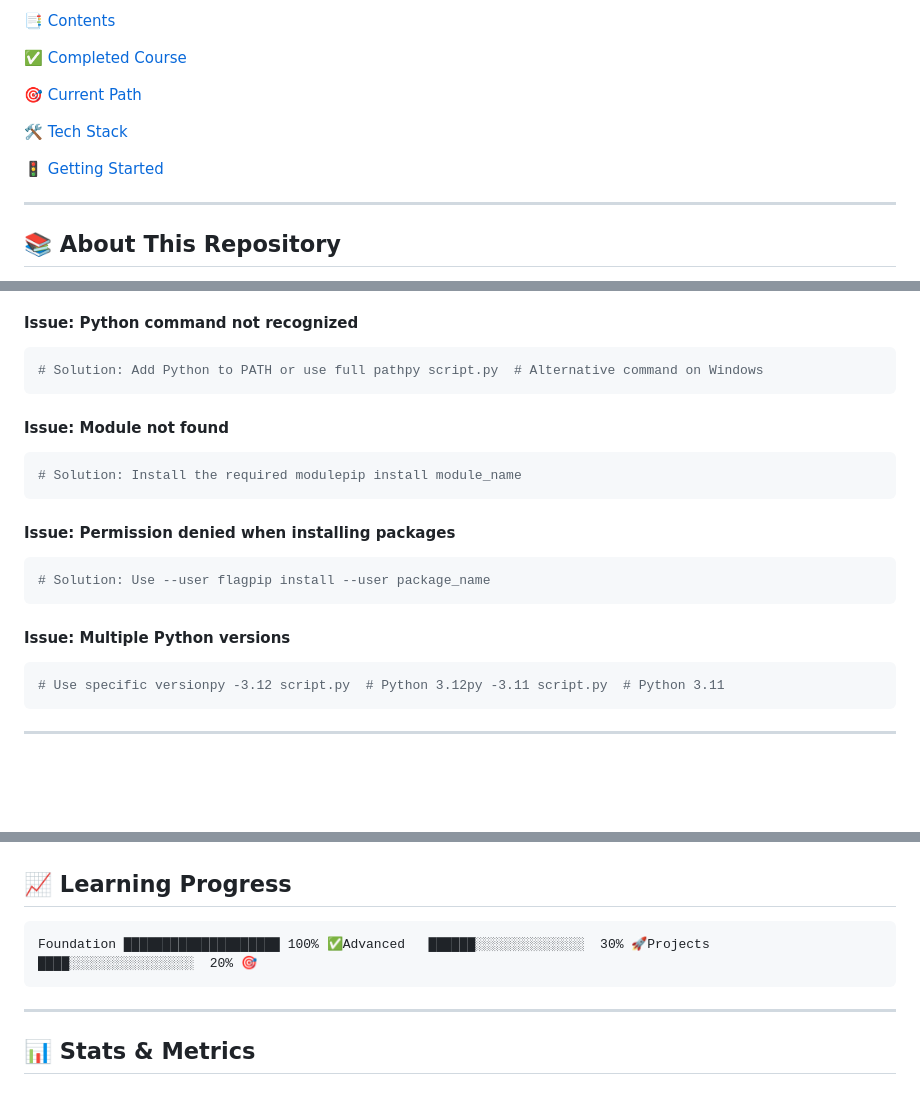
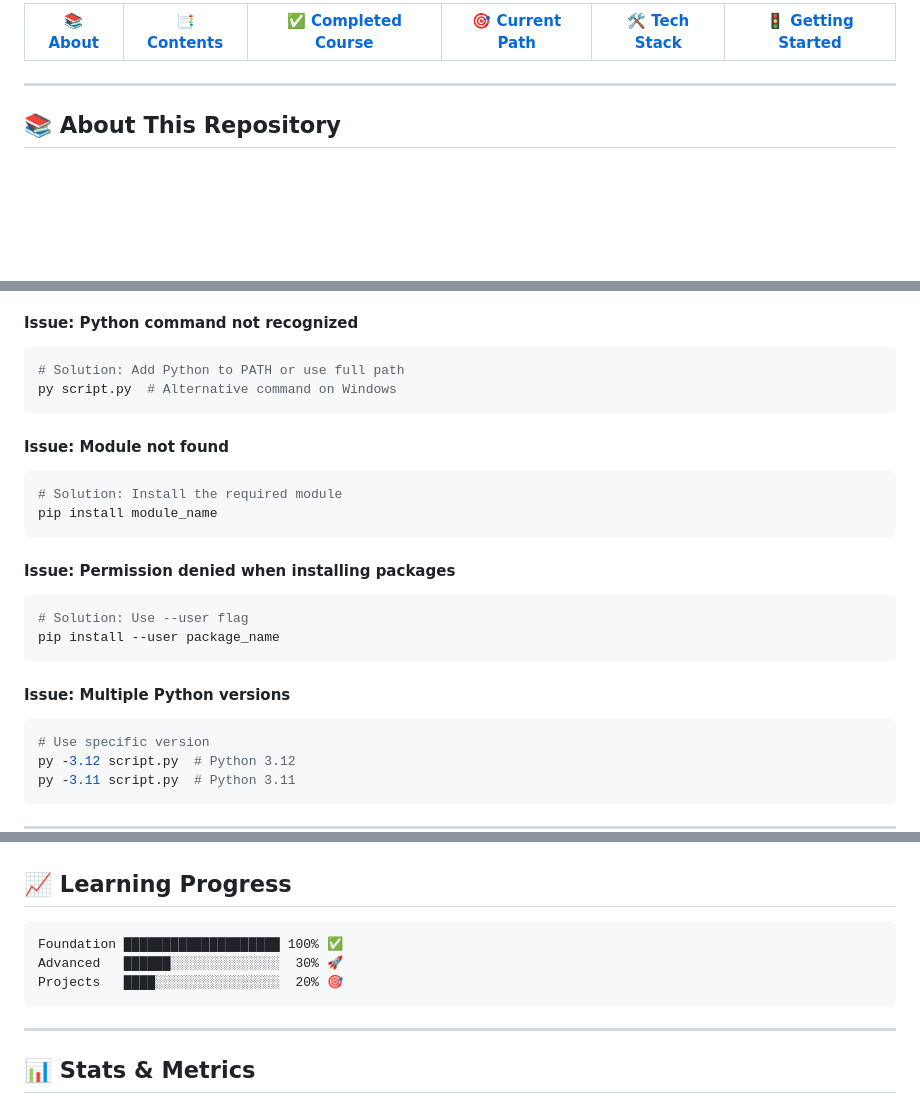
Before and after one commit to ggauravky/Python-Learnings-, a Markdown page: README.md, 3 parts joined by grey strips. Drawn GitHub-style; folded sections open; blank space fills up the shorter version.

````diff
--- a/README.md
+++ b/README.md
@@ -14,13 +22,8 @@
 
-📑 [Contents](#-table-of-contents)
+| 📚 [About](#-about-this-repository) | 📑 [Contents](#-table-of-contents) | ✅ [Completed Course](#-completed-course) | 🎯 [Current Path](#-current-learning-path) | 🛠️ [Tech Stack](#️-technologies--tools) | 🚦 [Getting Started](#-getting-started) |
+|:---:|:---:|:---:|:---:|:---:|:---:|
 
-✅ [Completed Course](#-completed-course)
-
-🎯 [Current Path](#-current-learning-path)
-
-🛠️ [Tech Stack](#%EF%B8%8F-technologies--tools)
-
-🚦 [Getting Started](#-getting-started)
+</div>
 
 ---
 
@@ -262,23 +380,28 @@ git clone https://github.com/ggauravky/python-learnings-.gitcd python-learnings-
 #### Issue: Python command not recognized
 
 ```powershell
-# Solution: Add Python to PATH or use full pathpy script.py  # Alternative command on Windows
+# Solution: Add Python to PATH or use full path
+py script.py  # Alternative command on Windows
 ```
 
 #### Issue: Module not found
 
 ```powershell
-# Solution: Install the required modulepip install module_name
+# Solution: Install the required module
+pip install module_name
 ```
 
 #### Issue: Permission denied when installing packages
 
 ```powershell
-# Solution: Use --user flagpip install --user package_name
+# Solution: Use --user flag
+pip install --user package_name
 ```
 
 #### Issue: Multiple Python versions
 
 ```powershell
-# Use specific versionpy -3.12 script.py  # Python 3.12py -3.11 script.py  # Python 3.11
+# Use specific version
+py -3.12 script.py  # Python 3.12
+py -3.11 script.py  # Python 3.11
 ```
@@ -287,8 +412,10 @@ git clone https://github.com/ggauravky/python-learnings-.gitcd python-learnings-
 
 ## 📈 Learning Progress
 
-```
-Foundation ████████████████████ 100% ✅Advanced   ██████░░░░░░░░░░░░░░  30% 🚀Projects   ████░░░░░░░░░░░░░░░░  20% 🎯
+```text
+Foundation ████████████████████ 100% ✅
+Advanced   ██████░░░░░░░░░░░░░░  30% 🚀
+Projects   ████░░░░░░░░░░░░░░░░  20% 🎯
 ```
 
 ---
````
Also changed, not shown: other parts of README.md (+276 -178 lines).
